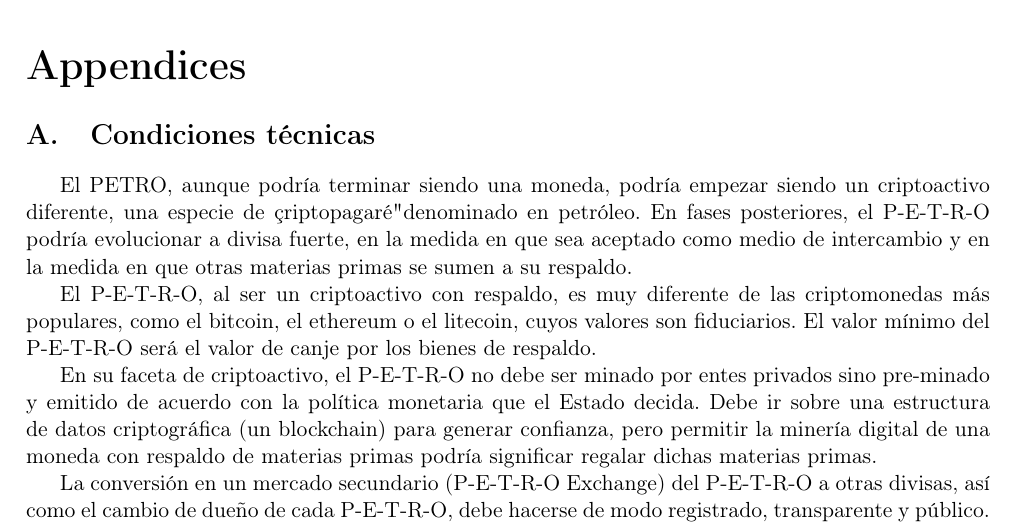
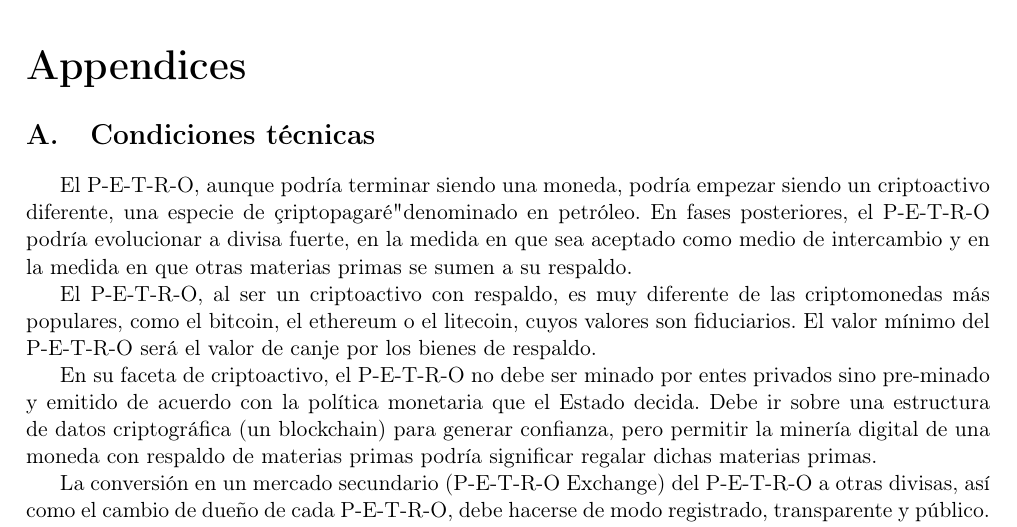
Before and after one commit to theoktisto/El_PETRO_white_paper, a LaTeX paper (P_e_t_r_o.tex, which reads Sec_Anexo_A.tex): part of page 4 of 4, cut so that both start at the same text. Compiled offline with pdfLaTeX.

Commit message:
Add files via upload

```diff
--- a/Sec_Anexo_A.tex
+++ b/Sec_Anexo_A.tex
@@ -4,7 +4,7 @@
 %%
 %Anexo A: Condiciones técnicas
 %
-El PETRO, aunque podría terminar siendo una moneda, podría empezar siendo un criptoactivo diferente, una especie de "criptopagaré" denominado en petróleo. En fases posteriores, el P-E-T-R-O podría evolucionar a divisa fuerte, en la medida en que sea aceptado como medio de intercambio y en la medida en que otras materias primas se sumen a su respaldo.
+El P-E-T-R-O, aunque podría terminar siendo una moneda, podría empezar siendo un criptoactivo diferente, una especie de "criptopagaré" denominado en petróleo. En fases posteriores, el P-E-T-R-O podría evolucionar a divisa fuerte, en la medida en que sea aceptado como medio de intercambio y en la medida en que otras materias primas se sumen a su respaldo.
 
 El P-E-T-R-O, al ser un criptoactivo con respaldo, es muy diferente de las criptomonedas más populares, como el bitcoin, el ethereum o el litecoin, cuyos valores son fiduciarios. El valor mínimo del P-E-T-R-O será el valor de canje por los bienes de respaldo.
 
```
Also changed, not shown: README.md.
